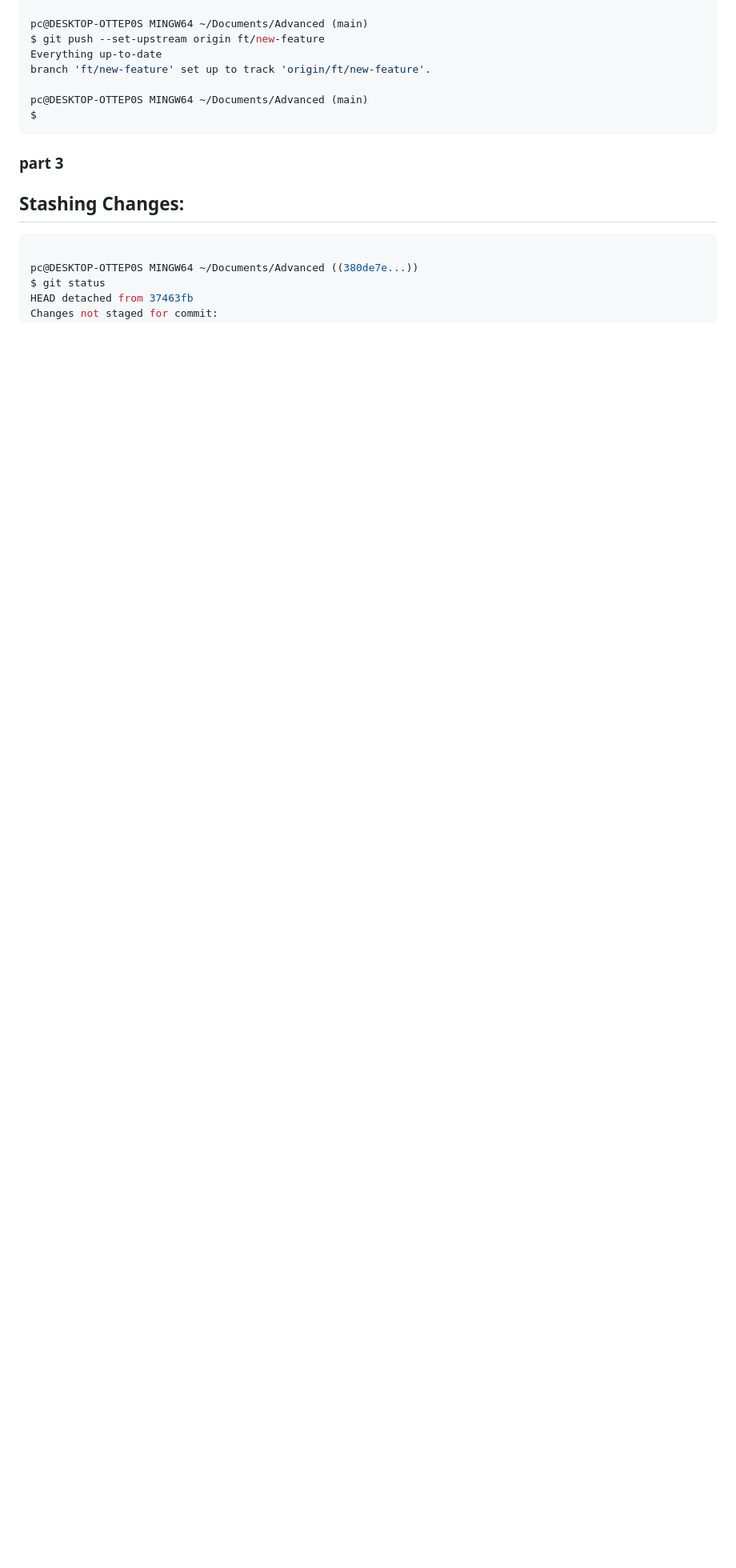
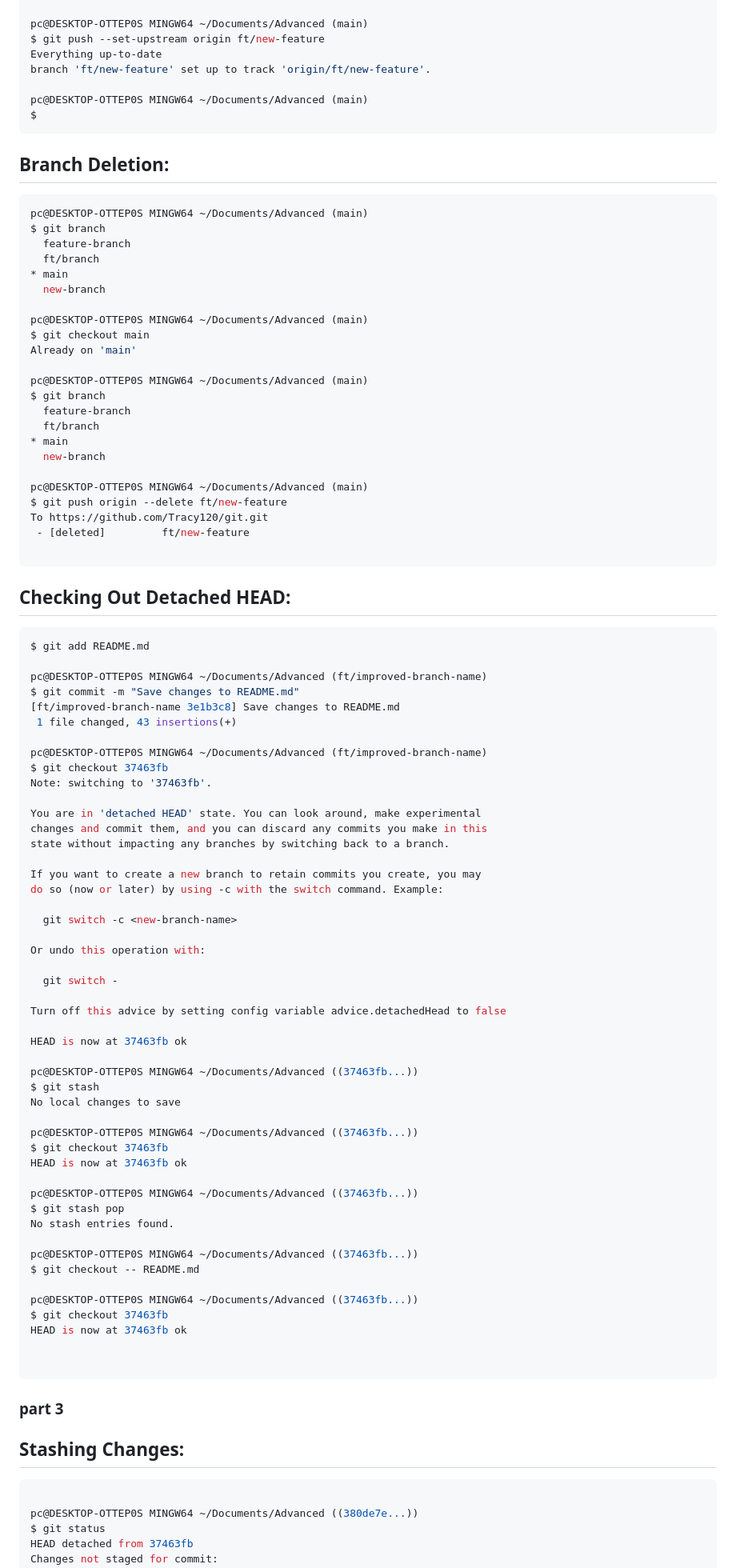
Before and after one commit to Tracy120/git, a Markdown page: README.md, the part around the change. Shown at 80% size. Rendered like a GitHub page; blank space fills up the shorter version.

````diff
--- a/README.md
+++ b/README.md
@@ -595,6 +595,84 @@ pc@DESKTOP-OTTEP0S MINGW64 ~/Documents/Advanced (main)
 $
 ```
 
+## Branch Deletion:
+```bash
+pc@DESKTOP-OTTEP0S MINGW64 ~/Documents/Advanced (main)
+$ git branch
+  feature-branch
+  ft/branch
+* main
+  new-branch
+
+pc@DESKTOP-OTTEP0S MINGW64 ~/Documents/Advanced (main)
+$ git checkout main
+Already on 'main'
+
+pc@DESKTOP-OTTEP0S MINGW64 ~/Documents/Advanced (main)
+$ git branch
+  feature-branch
+  ft/branch
+* main
+  new-branch
+
+pc@DESKTOP-OTTEP0S MINGW64 ~/Documents/Advanced (main)
+$ git push origin --delete ft/new-feature
+To https://github.com/Tracy120/git.git
+ - [deleted]         ft/new-feature
+
+```
+## Checking Out Detached HEAD:
+```bash
+$ git add README.md
+
+pc@DESKTOP-OTTEP0S MINGW64 ~/Documents/Advanced (ft/improved-branch-name)
+$ git commit -m "Save changes to README.md"
+[ft/improved-branch-name 3e1b3c8] Save changes to README.md
+ 1 file changed, 43 insertions(+)
+
+pc@DESKTOP-OTTEP0S MINGW64 ~/Documents/Advanced (ft/improved-branch-name)
+$ git checkout 37463fb
+Note: switching to '37463fb'.
+
+You are in 'detached HEAD' state. You can look around, make experimental
+changes and commit them, and you can discard any commits you make in this
+state without impacting any branches by switching back to a branch.
+
+If you want to create a new branch to retain commits you create, you may
+do so (now or later) by using -c with the switch command. Example:
+
+  git switch -c <new-branch-name>
+
+Or undo this operation with:
+
+  git switch -
+
+Turn off this advice by setting config variable advice.detachedHead to false
+
+HEAD is now at 37463fb ok
+
+pc@DESKTOP-OTTEP0S MINGW64 ~/Documents/Advanced ((37463fb...))
+$ git stash
+No local changes to save
+
+pc@DESKTOP-OTTEP0S MINGW64 ~/Documents/Advanced ((37463fb...))
+$ git checkout 37463fb
+HEAD is now at 37463fb ok
+
+pc@DESKTOP-OTTEP0S MINGW64 ~/Documents/Advanced ((37463fb...))
+$ git stash pop
+No stash entries found.
+
+pc@DESKTOP-OTTEP0S MINGW64 ~/Documents/Advanced ((37463fb...))
+$ git checkout -- README.md
+
+pc@DESKTOP-OTTEP0S MINGW64 ~/Documents/Advanced ((37463fb...))
+$ git checkout 37463fb
+HEAD is now at 37463fb ok
+
+
+```
+
 ### part 3
 ## Stashing Changes:
 ```bash
````
